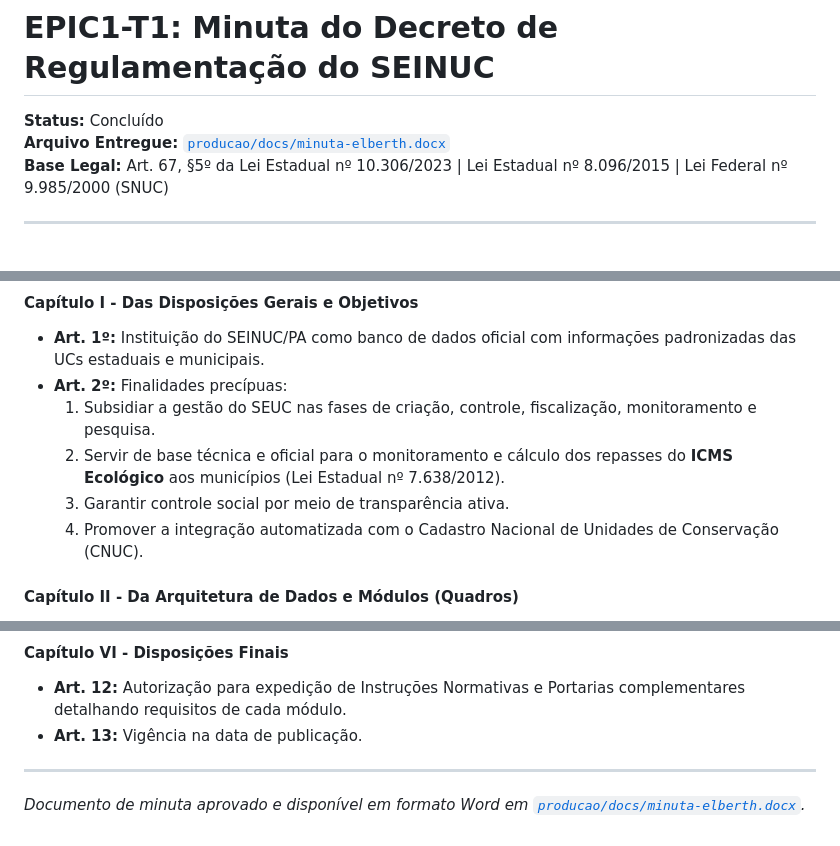
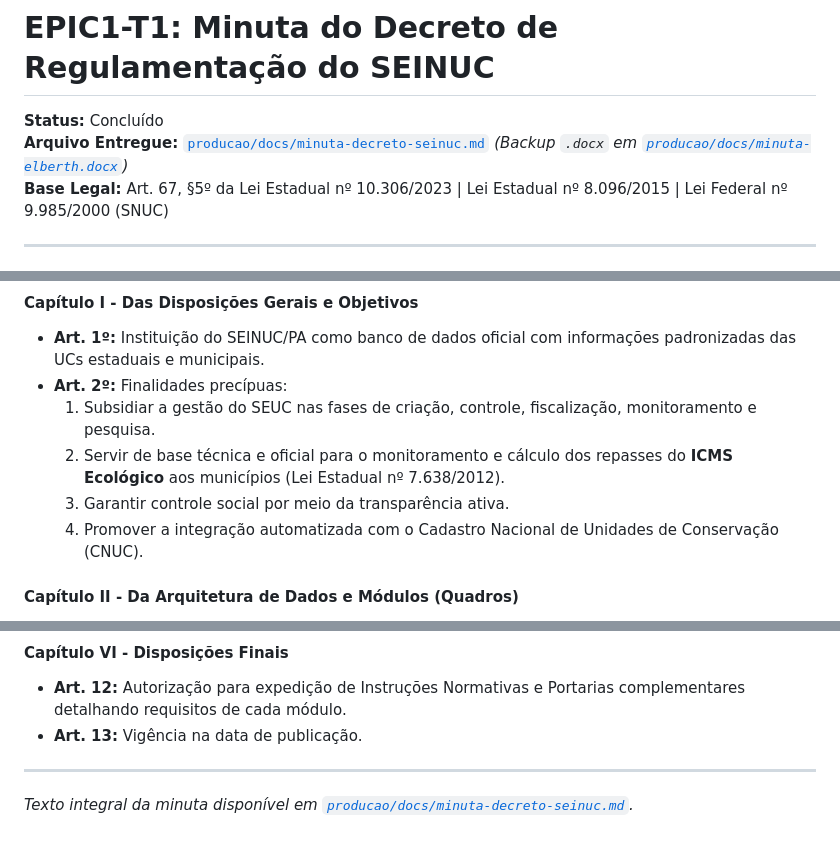
Before and after one commit to NGEO-IDEFLOR-Bio/seinuc-forca-tarefa, a Markdown page: tarefas/EPIC1-T1.md, 3 parts joined by grey strips. GitHub-like rendering.

Commit message:
docs: conversao integral da minuta do decreto regulamentador para formato markdown (producao/docs/minuta-decreto-seinuc.md)

```diff
--- a/tarefas/EPIC1-T1.md
+++ b/tarefas/EPIC1-T1.md
@@ -1,7 +1,7 @@
 # EPIC1-T1: Minuta do Decreto de Regulamentação do SEINUC
 
 **Status:** Concluído
-**Arquivo Entregue:** [`producao/docs/minuta-elberth.docx`](file:///H:/Meu%20Drive/IDEFLOR/SEINUC/producao/docs/minuta-elberth.docx)
+**Arquivo Entregue:** [`producao/docs/minuta-decreto-seinuc.md`](file:///H:/Meu%20Drive/IDEFLOR/SEINUC/producao/docs/minuta-decreto-seinuc.md) *(Backup `.docx` em [`producao/docs/minuta-elberth.docx`](file:///H:/Meu%20Drive/IDEFLOR/SEINUC/producao/docs/minuta-elberth.docx))*
 **Base Legal:** Art. 67, §5º da Lei Estadual nº 10.306/2023 | Lei Estadual nº 8.096/2015 | Lei Federal nº 9.985/2000 (SNUC)
 
 ---
@@ -17,7 +17,7 @@ O Decreto Estadual regulamenta o **Sistema Estadual de Informações sobre Unida
 * **Art. 2º:** Finalidades precípuas:
   1. Subsidiar a gestão do SEUC nas fases de criação, controle, fiscalização, monitoramento e pesquisa.
   2. Servir de base técnica e oficial para o monitoramento e cálculo dos repasses do **ICMS Ecológico** aos municípios (Lei Estadual nº 7.638/2012).
-  3. Garantir controle social por meio de transparência ativa.
+  3. Garantir controle social por meio da transparência ativa.
   4. Promover a integração automatizada com o Cadastro Nacional de Unidades de Conservação (CNUC).
 
 #### Capítulo II - Da Arquitetura de Dados e Módulos (Quadros)
@@ -49,4 +49,4 @@ O Decreto Estadual regulamenta o **Sistema Estadual de Informações sobre Unida
 * **Art. 13:** Vigência na data de publicação.
 
 ---
-*Documento de minuta aprovado e disponível em formato Word em [`producao/docs/minuta-elberth.docx`](file:///H:/Meu%20Drive/IDEFLOR/SEINUC/producao/docs/minuta-elberth.docx).*
+*Texto integral da minuta disponível em [`producao/docs/minuta-decreto-seinuc.md`](file:///H:/Meu%20Drive/IDEFLOR/SEINUC/producao/docs/minuta-decreto-seinuc.md).*
```
Also changed, not shown: EPICOS.md (+2 -2 lines), producao/docs/minuta-decreto-seinuc.md (added, +73 -0 lines).
